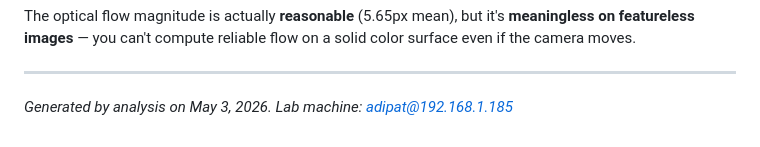
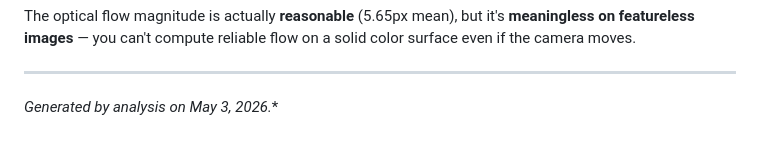
Before and after one commit to Shakthi-Bala/Deep_vio, a Markdown page: DeepVIO/DIAGNOSIS_AND_NEXT_STEPS.md, the part around the change. Drawn GitHub-style.

Commit message:
security: remove lab machine IP and credentials from docs

```diff
--- a/DeepVIO/DIAGNOSIS_AND_NEXT_STEPS.md
+++ b/DeepVIO/DIAGNOSIS_AND_NEXT_STEPS.md
@@ -291,4 +291,4 @@ The optical flow magnitude is actually **reasonable** (5.65px mean), but it's **
 
 ---
 
-*Generated by analysis on May 3, 2026. Lab machine: adipat@192.168.1.185*
+*Generated by analysis on May 3, 2026.**
```
Also changed, not shown: DeepVIO/BRADLEY_EXPERIMENTS.md (+2 -2 lines), DeepVIO/EXPERIMENT_RESULTS.md (+2 -2 lines).
